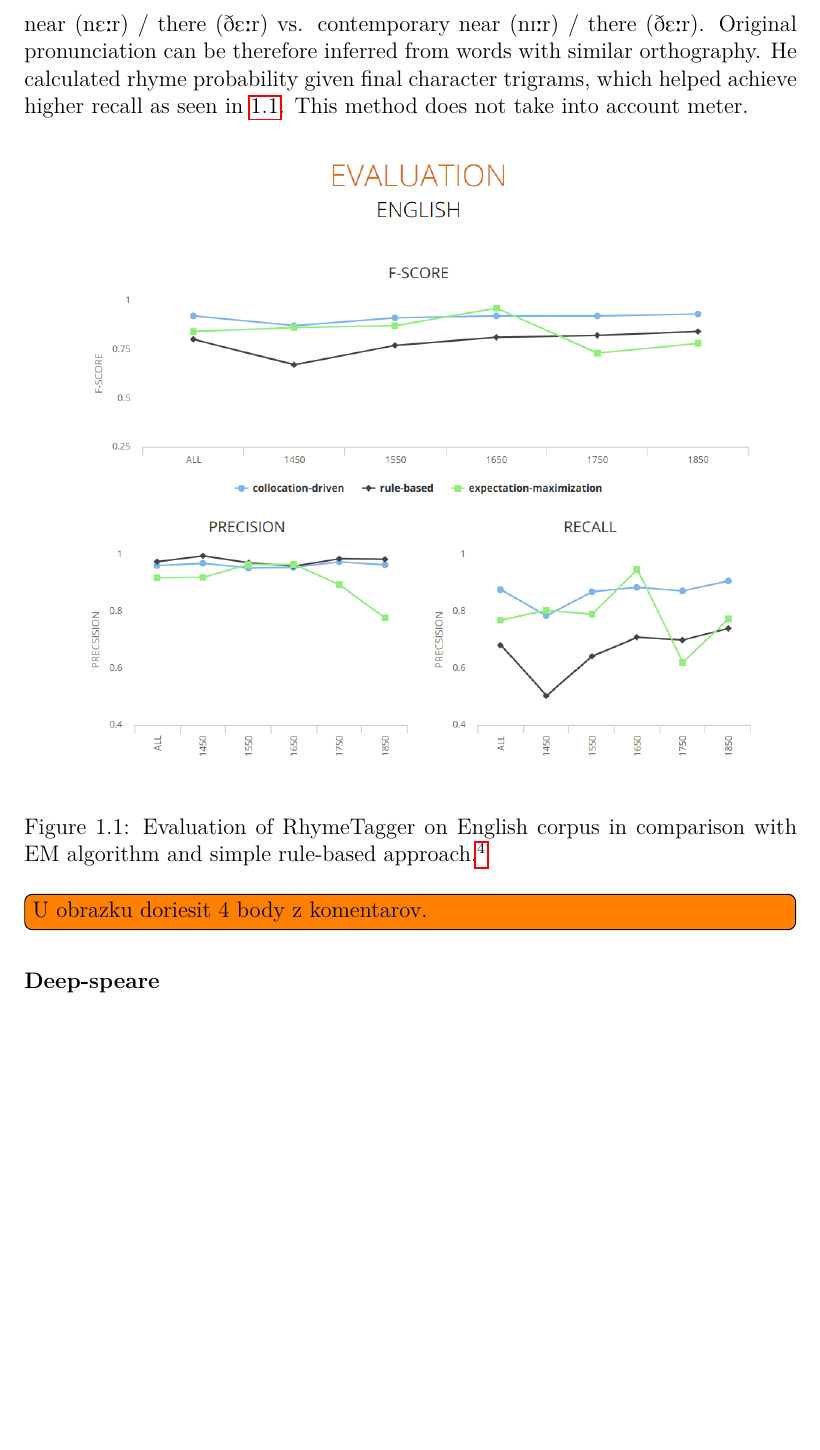
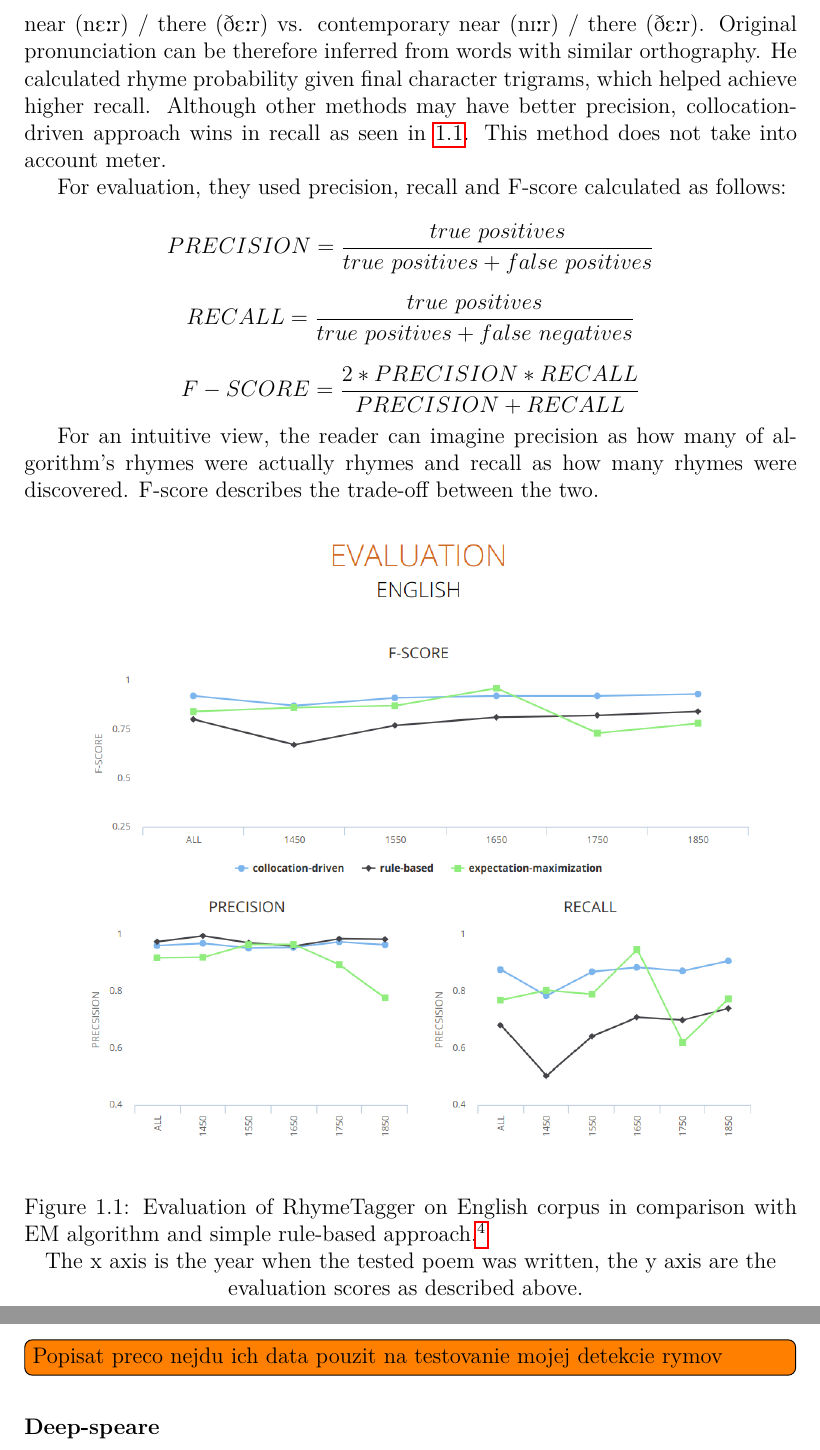
Before and after one commit to plakato/Master-thesis, a LaTeX thesis (en/thesis.tex, which reads en/chap-related-work.tex): part of page 8 of 26 before the commit and two parts of pages 8 and 9 of 27 after it, the two joined at a grey line, cut so that both start at the same text, the shorter picture padded with empty space. Compiled offline with pdfLaTeX.

Commit message:
added a few more correction to related works chapter

```diff
--- a/en/chap-related-work.tex
+++ b/en/chap-related-work.tex
@@ -14,13 +14,24 @@
 \subsubsection*{RhymeTagger}
 \cite{plechavc2018collocation} came with a collocation-driven alternative named RhymeTagger. It uses the same dataset as the previous approach with addition of a larger Czech poetry corpus\footnote{\url{https://github.com/versotym/corpusCzechVerse}}. Each line-final word is transcribed into phonetic transcription and split into components -- \gls{syllable_peak} for each syllable and \gls{consonant_clusters} in between. In the "expectation" step, probabilities for each component pair are calculated based on their co-occurrence in line-final words, e.g. conditional probability of rhyme based on peak component pair \textipa{@U:@U} will be very high but for consonant component pair k:r quite low. These statistics for component pairs are then used in the "maximization" step to calculate the probability for line-final word pair as a combined probability of all their components (paired by means of usual association measure). If the probability of two words is above a given threshold they are considered a rhyme. After all such pairs are classified, probabilities are iteratively recalculated in the EM cycle.
 
-For words that were not successfully classified with this method, there is a fallback. The author observed that some words are now pronounced differently than they were during the Shakespearean era they were written in and therefore using current pronunciation dictionaries may ruin the original rhyme, e.g. original near (\textipa{nE:r}) / there (\textipa{DE:r}) vs. contemporary near (\textipa{nI:r}) / there (\textipa{DE:r}). Original pronunciation can be therefore inferred from words with similar orthography. He calculated rhyme probability given final character trigrams, which helped achieve higher recall as seen in \ref{screenshotRT}. This method does not take into account meter.
+For words that were not successfully classified with this method, there is a fallback. The author observed that some words are now pronounced differently than they were during the Shakespearean era they were written in and therefore using current pronunciation dictionaries may ruin the original rhyme, e.g. original near (\textipa{nE:r}) / there (\textipa{DE:r}) vs. contemporary near (\textipa{nI:r}) / there (\textipa{DE:r}). Original pronunciation can be therefore inferred from words with similar orthography. He calculated rhyme probability given final character trigrams, which helped achieve higher recall. Although other methods may have better precision, collocation-driven approach wins in recall as seen in \ref{screenshotRT}. This method does not take into account meter.
+
+For evaluation, they used precision, recall and F-score calculated as follows:
+
+\[PRECISION=\frac{true\ positives}{true\ positives+false\ positives}\]
+
+\[RECALL=\frac{true\ positives}{true\ positives+false\ negatives}\]
+
+\[F-SCORE=\frac{2*PRECISION*RECALL}{PRECISION+RECALL}\]
+
+For an intuitive view, the reader can imagine precision as how many of algorithm's rhymes were actually rhymes and recall as how many rhymes were discovered. F-score describes the trade-off between the two.
 
 \begin{figure}[h]\centering
 	\includegraphics[scale=0.4]{../img/plechac_eval.png}
-	\caption{Evaluation of RhymeTagger on English corpus in comparison with EM algorithm and simple rule-based approach.\protect\footnote{\url{http://versologie.cz/talks/2017basel/evaluation\_en.php?lang=en}}}\label{screenshotRT}
+	\caption{Evaluation of RhymeTagger on English corpus in comparison with EM algorithm and simple rule-based approach.\protect\footnote{\url{http://versologie.cz/talks/2017basel/evaluation\_en.php?lang=en}}} The x axis is the year when the tested poem was written, the y axis are the evaluation scores as described above.
+	\label{screenshotRT}
 \end{figure}
-\todo[inline]{U obrazku doriesit 4 body z komentarov.}
+\todo[inline]{Popisat preco nejdu ich data pouzit na testovanie mojej detekcie rymov}
 
 \subsubsection*{Deep-speare}
 As a part of their \gls{sonnet} \gls{quatrain} generating model, \cite{lau2018deep} have implemented a Rhyme component that identifies and generates rhymes. It is a unidirectional forward \gls{LSTM} (\cite{hochreiter1997long}) that learns to separate rhyming word pairs from non-rhyming. They generate input by pairing one line-final word with the other three from the same quatrain. Since the rhyme scheme of a \gls{sonnet} \gls{quatrain} is always \textit{abab} this will result in one rhyming pair and two non-rhyming. Additional non-rhyming pairs are generated with random word sampling. Then the model with margin-based loss learns the margin separating the best pair from all the others. It returns a cosine similarity score that estimates how well do two words rhyme.
```
Also changed, not shown: 1 other file.
